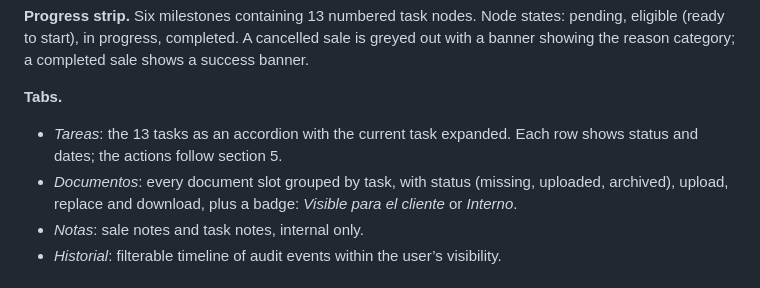
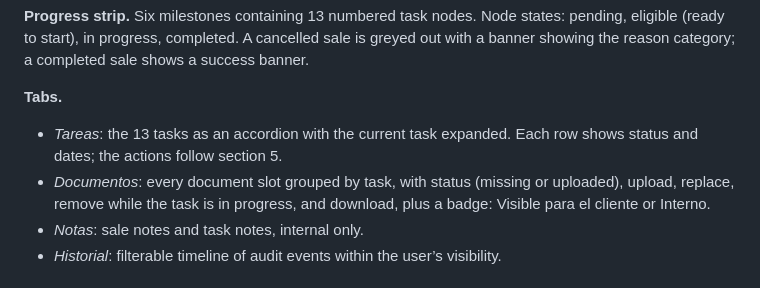
Before and after one commit to luisalejandrordc/EndoTrack, a Markdown page: docs/phase-1/information-architecture-user-journeys.md, the part around the change. Rendered like a GitHub page.

```diff
--- a/docs/phase-1/information-architecture-user-journeys.md
+++ b/docs/phase-1/information-architecture-user-journeys.md
@@ -57,7 +57,7 @@ Everyone lands on _Ventas_ after login. Record history timelines live inside eac
 **Tabs.**
 
 - _Tareas_: the 13 tasks as an accordion with the current task expanded. Each row shows status and dates; the actions follow section 5.
-- _Documentos_: every document slot grouped by task, with status (missing, uploaded, archived), upload, replace and download, plus a badge: _Visible para el cliente_ or _Interno_.
+- _Documentos_: every document slot grouped by task, with status (missing or uploaded), upload, replace, remove while the task is in progress, and download, plus a badge: Visible para el cliente or Interno.
 - _Notas_: sale notes and task notes, internal only.
 - _Historial_: filterable timeline of audit events within the user’s visibility.
 
```
Also changed, not shown: docs/phase-1/data-model-proposal.md (+1 -1 lines), docs/phase-1/application-architecture.png (added), docs/phase-1/sale-register-relationships.png (added).
